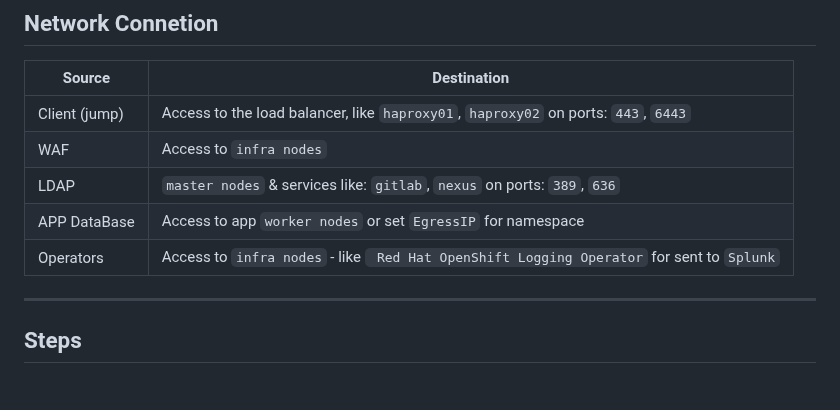
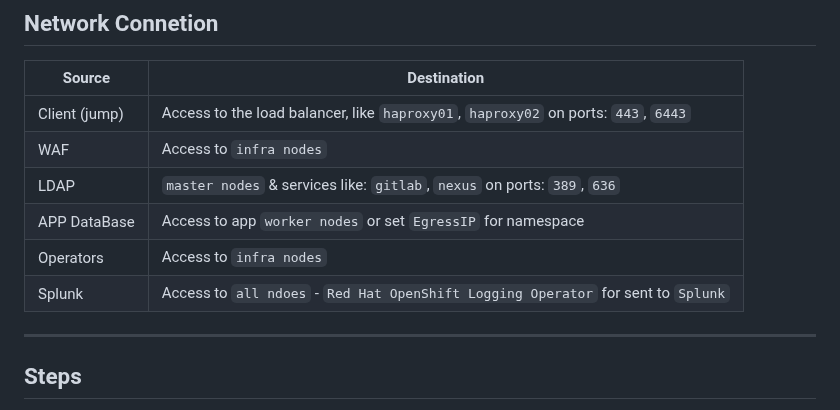
Before and after one commit to Saeed7596/DevOps, a Markdown page: OpenShift/OpenShift-Installation.md, the part around the change. Rendered like a GitHub page.

```diff
--- a/OpenShift/OpenShift-Installation.md
+++ b/OpenShift/OpenShift-Installation.md
@@ -30,7 +30,8 @@ Follow this [Link](https://docs.redhat.com/en/documentation/openshift_container_
 | WAF           | Access to `infra nodes`                                                                   |
 | LDAP          | `master nodes` & services like: `gitlab`, `nexus` on ports: `389`, `636`                  |
 | APP DataBase  | Access to app `worker nodes` or set `EgressIP` for namespace                              |
-| Operators     | Access to `infra nodes` - like ` Red Hat OpenShift Logging Operator` for sent to `Splunk` |
+| Operators     | Access to `infra nodes`                                                                   |
+| Splunk        | Access to `all ndoes` - `Red Hat OpenShift Logging Operator` for sent to `Splunk`         |
 
 ---
 
```
